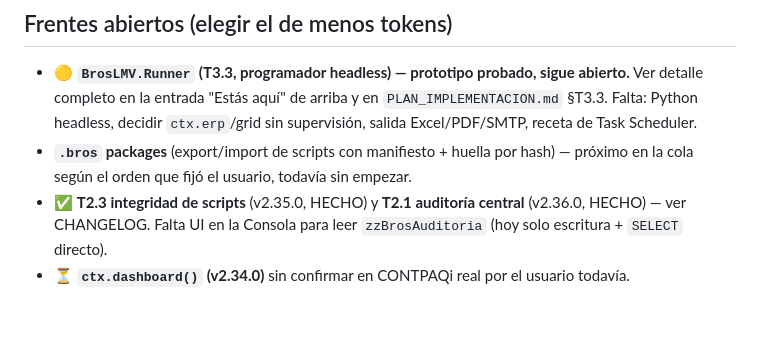
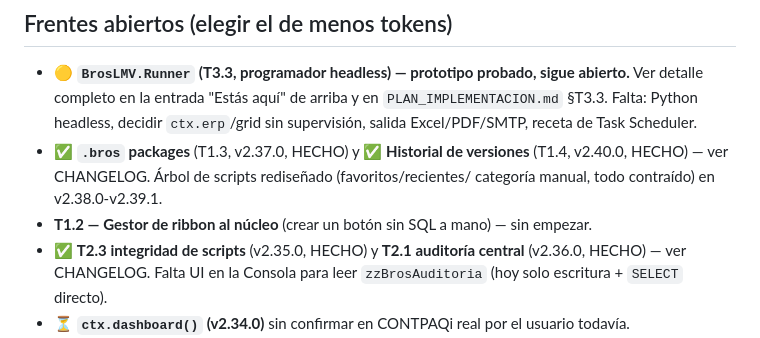
Before and after one commit to DonPapiCandelas/BrosLMVTotal, a Markdown page: docs/ESTADO.md, the part around one of its changes. GitHub-like rendering; blank space fills up the shorter version.

```diff
--- a/docs/ESTADO.md
+++ b/docs/ESTADO.md
@@ -395,8 +451,10 @@ DocumentID 11556–11560 (órdenes de compra). Scripts en `/.temp_tests`: `f1_or
   Ver detalle completo en la entrada "Estás aquí" de arriba y en `PLAN_IMPLEMENTACION.md`
   §T3.3. Falta: Python headless, decidir `ctx.erp`/grid sin supervisión, salida
   Excel/PDF/SMTP, receta de Task Scheduler.
-- **`.bros` packages** (export/import de scripts con manifiesto + huella por hash) — próximo
-  en la cola según el orden que fijó el usuario, todavía sin empezar.
+- ✅ **`.bros` packages** (T1.3, v2.37.0, HECHO) y ✅ **Historial de versiones** (T1.4,
+  v2.40.0, HECHO) — ver CHANGELOG. Árbol de scripts rediseñado (favoritos/recientes/
+  categoría manual, todo contraído) en v2.38.0-v2.39.1.
+- **T1.2 — Gestor de ribbon al núcleo** (crear un botón sin SQL a mano) — sin empezar.
 - ✅ **T2.3 integridad de scripts** (v2.35.0, HECHO) y **T2.1 auditoría central** (v2.36.0,
   HECHO) — ver CHANGELOG. Falta UI en la Consola para leer `zzBrosAuditoria` (hoy solo
   escritura + `SELECT` directo).
```
Also changed, not shown: other parts of docs/ESTADO.md (+56 -0 lines).
